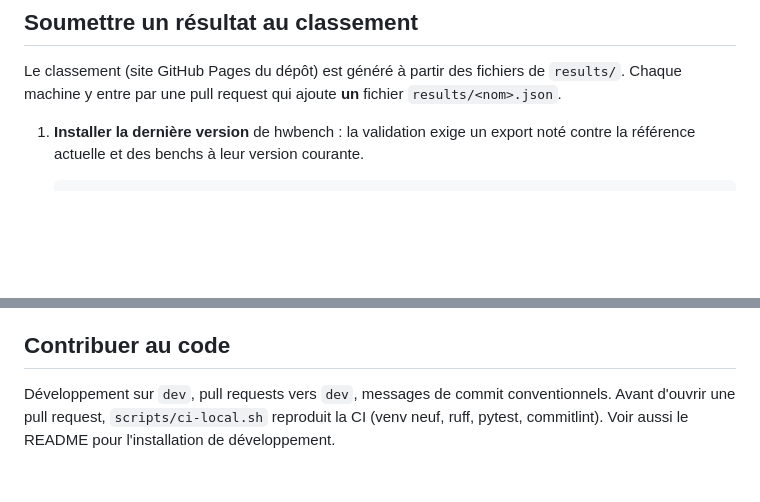
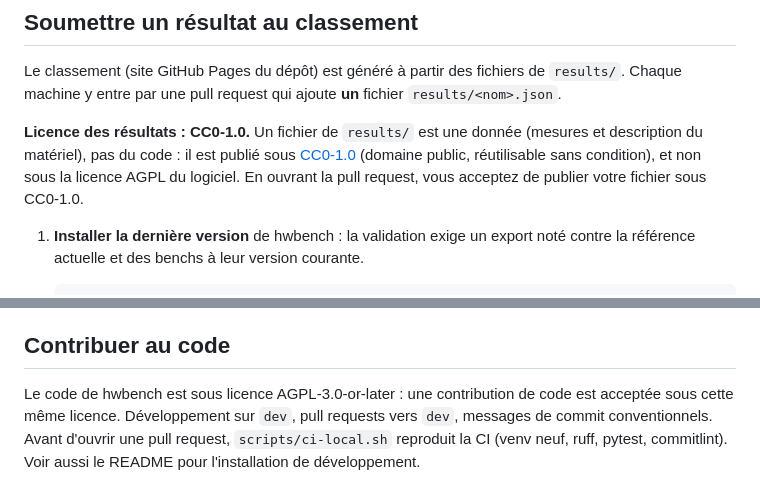
Before and after one commit to Mvth1s/hwbench, a Markdown page: CONTRIBUTING.md, 2 parts joined by grey strips. Drawn GitHub-style; blank space fills up the shorter version.

Commit message:
docs: publish leaderboard results under CC0-1.0 (CONTRIBUTING)
Files submitted to results/ are data, not code: they are published under
CC0-1.0, which the contributor accepts by opening the pull request. Code
contributions are accepted under the project license, AGPL-3.0-or-later.

Co-Authored-By: Claude Opus 5.5 <noreply@anthropic.com>

```diff
--- a/CONTRIBUTING.md
+++ b/CONTRIBUTING.md
@@ -4,6 +4,12 @@
 
 Le classement (site GitHub Pages du dépôt) est généré à partir des fichiers de `results/`.
 Chaque machine y entre par une pull request qui ajoute **un** fichier `results/<nom>.json`.
+
+**Licence des résultats : CC0-1.0.** Un fichier de `results/` est une donnée (mesures et
+description du matériel), pas du code : il est publié sous
+[CC0-1.0](https://creativecommons.org/publicdomain/zero/1.0/deed.fr) (domaine public, réutilisable
+sans condition), et non sous la licence AGPL du logiciel. En ouvrant la pull request, vous
+acceptez de publier votre fichier sous CC0-1.0.
 
 1. **Installer la dernière version** de hwbench : la validation exige un export noté contre la
    référence actuelle et des benchs à leur version courante.
@@ -82,6 +88,8 @@ cas.
 
 ## Contribuer au code
 
-Développement sur `dev`, pull requests vers `dev`, messages de commit conventionnels. Avant
+Le code de hwbench est sous licence AGPL-3.0-or-later : une contribution de code est acceptée
+sous cette même licence. Développement sur `dev`, pull requests vers `dev`, messages de commit
+conventionnels. Avant
 d'ouvrir une pull request, `scripts/ci-local.sh` reproduit la CI (venv neuf, ruff, pytest,
 commitlint). Voir aussi le README pour l'installation de développement.
```
